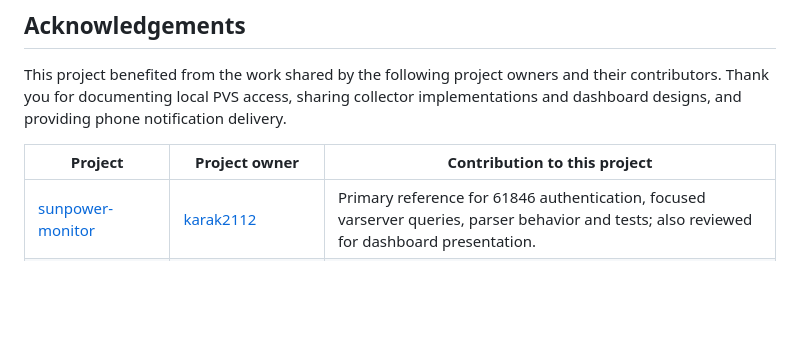
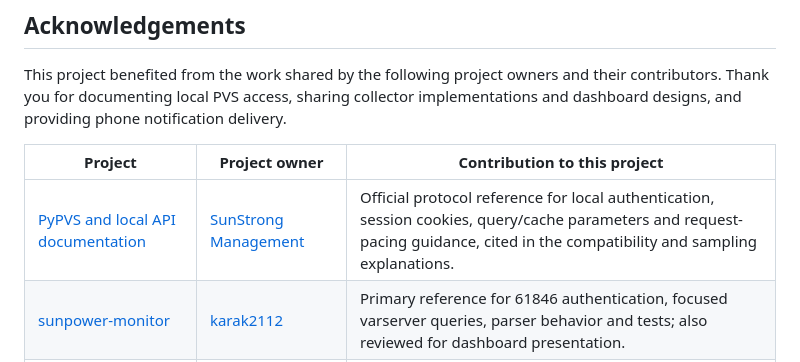
Before and after one commit to CrabTY/sunpower_monitor, a Markdown page: README.md, the part around the change. Rendered like a GitHub page; blank space fills up the shorter version.

Commit message:
Credit SunStrong's official local API documentation
Co-Authored-By: Codex <noreply@openai.com>

```diff
--- a/README.md
+++ b/README.md
@@ -166,6 +166,7 @@ This project benefited from the work shared by the following project owners and
 
 | Project | Project owner | Contribution to this project |
 | --- | --- | --- |
+| [PyPVS and local API documentation](https://github.com/SunStrong-Management/pypvs) | [SunStrong Management](https://github.com/SunStrong-Management) | Official protocol reference for local authentication, session cookies, query/cache parameters and request-pacing guidance, cited in the compatibility and sampling explanations. |
 | [sunpower-monitor](https://github.com/karak2112/sunpower-monitor) | [karak2112](https://github.com/karak2112) | Primary reference for 61846 authentication, focused varserver queries, parser behavior and tests; also reviewed for dashboard presentation. |
 | [SunPower-PVS-Supervisor](https://github.com/steveturbek/SunPower-PVS-Supervisor) | [steveturbek](https://github.com/steveturbek) | PVS field examples, inverter AC-power interpretation and cumulative-energy readings. |
 | [PVS Watch](https://github.com/timkatz/pvswatch) | [timkatz](https://github.com/timkatz) | Missing-energy semantics, nighttime behavior, session renewal and panel-chart references. |
```
Also changed, not shown: docs/references.md (+8 -0 lines).
